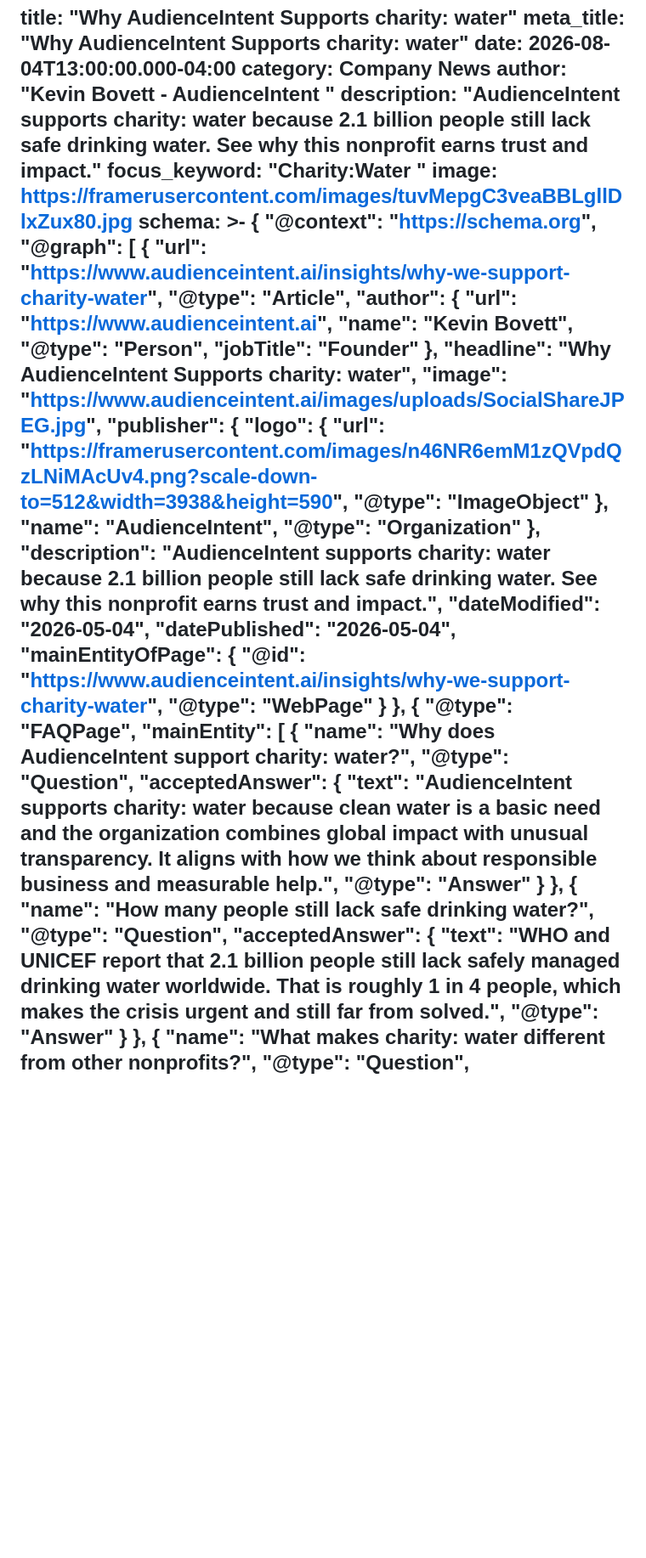
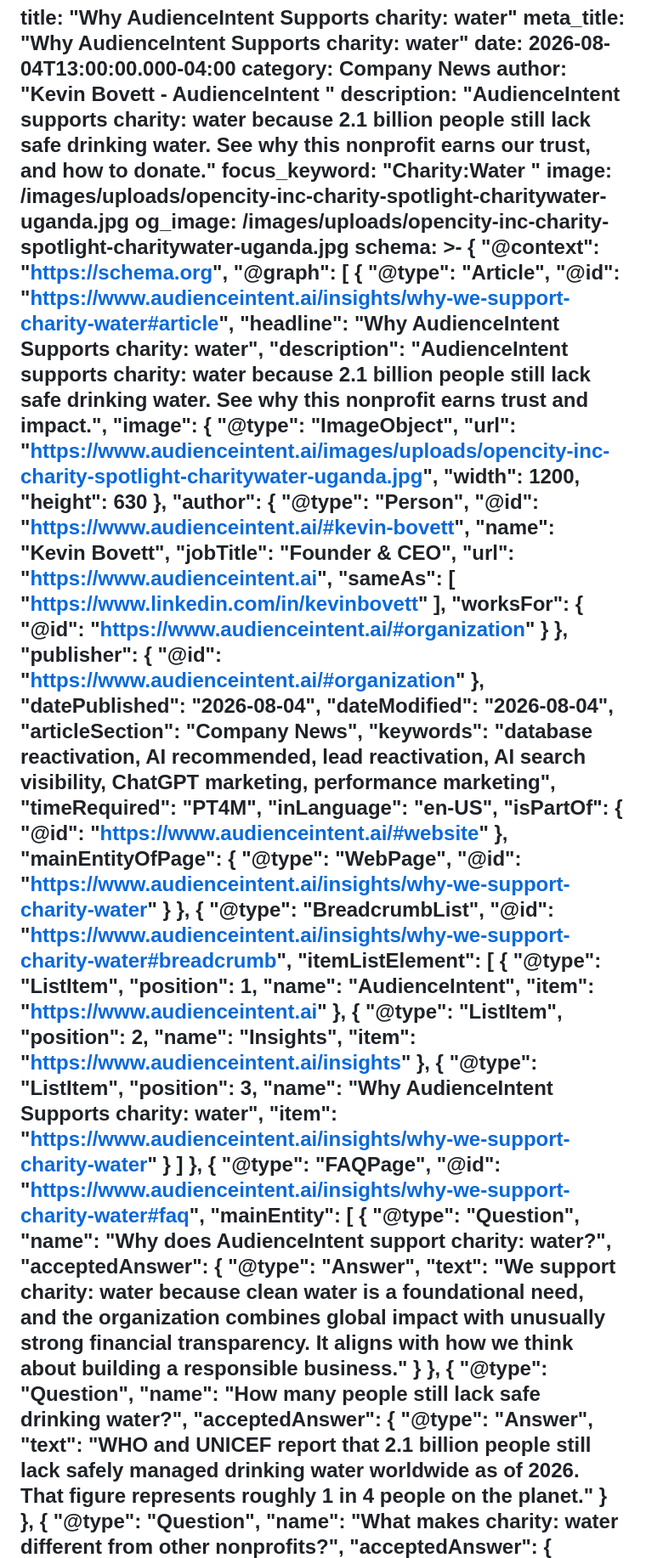
Before and after one commit to AudienceIntent/audienceintent-website, a Markdown page: insights/why-we-support-charity-water.md, the part around the change printed below. Shown: that part at 85% size. Drawn GitHub-style; blank space fills up the shorter version.

Commit message:
Update Insights “why-we-support-charity-water”

```diff
--- a/insights/why-we-support-charity-water.md
+++ b/insights/why-we-support-charity-water.md
@@ -5,61 +5,101 @@ date: 2026-08-04T13:00:00.000-04:00
 category: Company News
 author: "Kevin Bovett - AudienceIntent "
 description: "AudienceIntent supports charity: water because 2.1 billion people
-  still lack safe drinking water. See why this nonprofit earns trust and
-  impact."
+  still lack safe drinking water. See why this nonprofit earns our trust, and
+  how to donate."
 focus_keyword: "Charity:Water "
-image: https://framerusercontent.com/images/tuvMepgC3veaBBLgllDlxZux80.jpg
+image: /images/uploads/opencity-inc-charity-spotlight-charitywater-uganda.jpg
+og_image: /images/uploads/opencity-inc-charity-spotlight-charitywater-uganda.jpg
 schema: >-
   {
     "@context": "https://schema.org",
     "@graph": [
       {
-        "url": "https://www.audienceintent.ai/insights/why-we-support-charity-water",
         "@type": "Article",
+        "@id": "https://www.audienceintent.ai/insights/why-we-support-charity-water#article",
+        "headline": "Why AudienceIntent Supports charity: water",
+        "description": "AudienceIntent supports charity: water because 2.1 billion people still lack safe drinking water. See why this nonprofit earns trust and impact.",
+        "image": {
+          "@type": "ImageObject",
+          "url": "https://www.audienceintent.ai/images/uploads/opencity-inc-charity-spotlight-charitywater-uganda.jpg",
+          "width": 1200,
+          "height": 630
+        },
         "author": {
+          "@type": "Person",
+          "@id": "https://www.audienceintent.ai/#kevin-bovett",
+          "name": "Kevin Bovett",
+          "jobTitle": "Founder & CEO",
           "url": "https://www.audienceintent.ai",
-          "name": "Kevin Bovett",
-          "@type": "Person",
-          "jobTitle": "Founder"
+          "sameAs": [
+            "https://www.linkedin.com/in/kevinbovett"
+          ],
+          "worksFor": {
+            "@id": "https://www.audienceintent.ai/#organization"
+          }
         },
-        "headline": "Why AudienceIntent Supports charity: water",
-        "image": "https://www.audienceintent.ai/images/uploads/SocialShareJPEG.jpg",
         "publisher": {
-          "logo": {
-            "url": "https://framerusercontent.com/images/n46NR6emM1zQVpdQzLNiMAcUv4.png?scale-down-to=512&width=3938&height=590",
-            "@type": "ImageObject"
-          },
-          "name": "AudienceIntent",
-          "@type": "Organization"
+          "@id": "https://www.audienceintent.ai/#organization"
         },
-        "description": "AudienceIntent supports charity: water because 2.1 billion people still lack safe drinking water. See why this nonprofit earns trust and impact.",
-        "dateModified": "2026-05-04",
-        "datePublished": "2026-05-04",
+        "datePublished": "2026-08-04",
+        "dateModified": "2026-08-04",
+        "articleSection": "Company News",
+        "keywords": "database reactivation, AI recommended, lead reactivation, AI search visibility, ChatGPT marketing, performance marketing",
+        "timeRequired": "PT4M",
+        "inLanguage": "en-US",
+        "isPartOf": {
+          "@id": "https://www.audienceintent.ai/#website"
+        },
         "mainEntityOfPage": {
-          "@id": "https://www.audienceintent.ai/insights/why-we-support-charity-water",
-          "@type": "WebPage"
+          "@type": "WebPage",
+          "@id": "https://www.audienceintent.ai/insights/why-we-support-charity-water"
         }
       },
       {
+        "@type": "BreadcrumbList",
+        "@id": "https://www.audienceintent.ai/insights/why-we-support-charity-water#breadcrumb",
+        "itemListElement": [
+          {
+            "@type": "ListItem",
+            "position": 1,
+            "name": "AudienceIntent",
+            "item": "https://www.audienceintent.ai"
+          },
+          {
+            "@type": "ListItem",
+            "position": 2,
+            "name": "Insights",
+            "item": "https://www.audienceintent.ai/insights"
+          },
+          {
+            "@type": "ListItem",
+            "position": 3,
+            "name": "Why AudienceIntent Supports charity: water",
+            "item": "https://www.audienceintent.ai/insights/why-we-support-charity-water"
+          }
+        ]
+      },
+      {
         "@type": "FAQPage",
+        "@id": "https://www.audienceintent.ai/insights/why-we-support-charity-water#faq",
         "mainEntity": [
           {
+            "@type": "Question",
             "name": "Why does AudienceIntent support charity: water?",
-            "@type": "Question",
             "acceptedAnswer": {
-              "text": "AudienceIntent supports charity: water because clean water is a basic need and the organization combines global impact with unusual transparency. It aligns with how we think about responsible business and measurable help.",
-              "@type": "Answer"
+              "@type": "Answer",
+              "text": "We support charity: water because clean water is a foundational need, and the organization combines global impact with unusually strong financial transparency. It aligns with how we think about building a responsible business."
             }
           },
           {
+            "@type": "Question",
             "name": "How many people still lack safe drinking water?",
-            "@type": "Question",
             "acceptedAnswer": {
-              "text": "WHO and UNICEF report that 2.1 billion people still lack safely managed drinking water worldwide. That is roughly 1 in 4 people, which makes the crisis urgent and still far from solved.",
-              "@type": "Answer"
+              "@type": "Answer",
+              "text": "WHO and UNICEF report that 2.1 billion people still lack safely managed drinking water worldwide as of 2026. That figure represents roughly 1 in 4 people on the planet."
             }
           },
           {
+            "@type": "Question",
             "name": "What makes charity: water different from other nonprofits?",
-            "@type": "Question",
             "acceptedAnswer": {
```
Also changed, not shown: other parts of insights/why-we-support-charity-water.md (+8 -8 lines), images/uploads/opencity-inc-charity-spotlight-charitywater-uganda.jpg (added).
